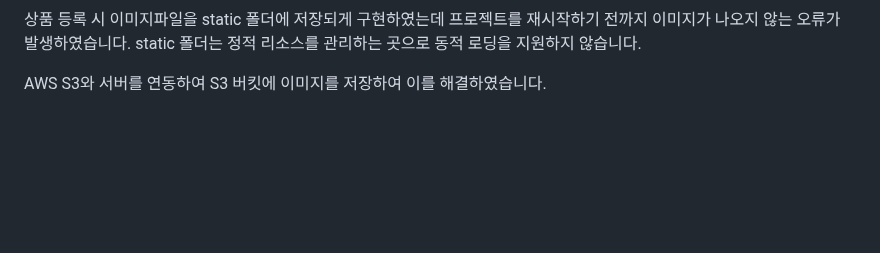
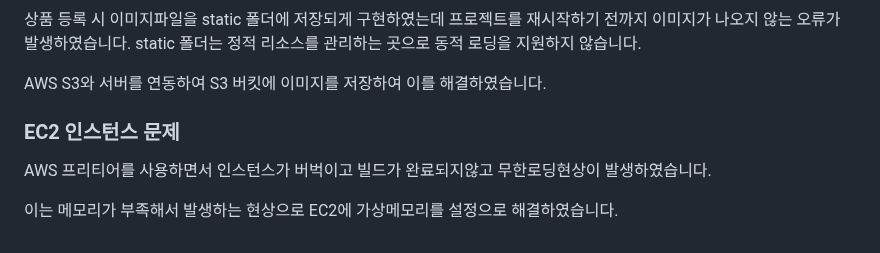
Before and after one commit to pkdie/smallshop, a Markdown page: README.md, the part around one of its changes. Drawn GitHub-style; blank space fills up the shorter version.

```diff
--- a/README.md
+++ b/README.md
@@ -113,3 +115,9 @@ AWS RDS, S3을 사용하였습니다.
 static 폴더는 정적 리소스를 관리하는 곳으로 동적 로딩을 지원하지 않습니다.
 
 AWS S3와 서버를 연동하여 S3 버킷에 이미지를 저장하여 이를 해결하였습니다.
+
+### EC2 인스턴스 문제
+
+AWS 프리티어를 사용하면서 인스턴스가 버벅이고 빌드가 완료되지않고 무한로딩현상이 발생하였습니다.
+
+이는 메모리가 부족해서 발생하는 현상으로 EC2에 가상메모리를 설정으로 해결하였습니다.
```
Also changed, not shown: other parts of README.md (+2 -0 lines).
